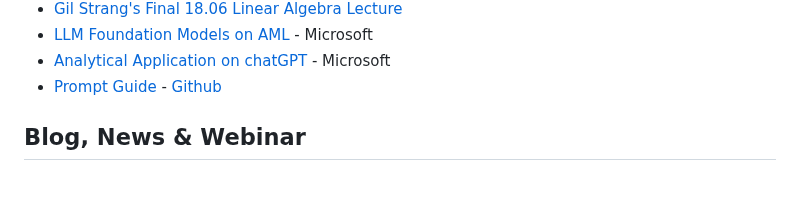
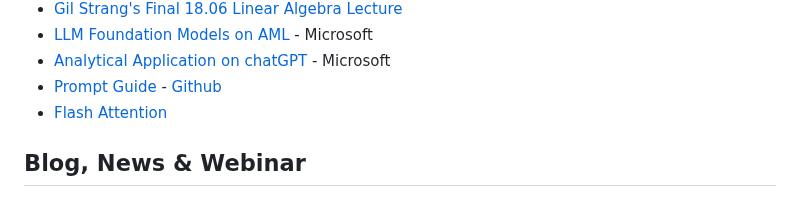
Before and after one commit to rmoin/LLM-Collection, a Markdown page: README.md, the part around the change. Rendered like a GitHub page.

```diff
--- a/README.md
+++ b/README.md
@@ -69,6 +69,7 @@ Libraries, tools, recipes, sample codes and workshop contents for LLM
 - [LLM Foundation Models on AML](https://learn.microsoft.com/en-us/azure/machine-learning/how-to-use-foundation-models) - Microsoft
 - [Analytical Application on chatGPT](https://giangnt2.medium.com/automating-analytical-application-with-chatgpt-bdc8d193275) - Microsoft
 - [Prompt Guide](https://www.promptingguide.ai/) - [Github](https://github.com/dair-ai/Prompt-Engineering-Guide)
+- [Flash Attention](https://github.com/HazyResearch/flash-attention)
 
 ## Blog, News & Webinar
 - [channel9 - AI Show](https://channel9.msdn.com/Shows/AI-Show) - videos for developers from people building Microsoft products and services.
```
